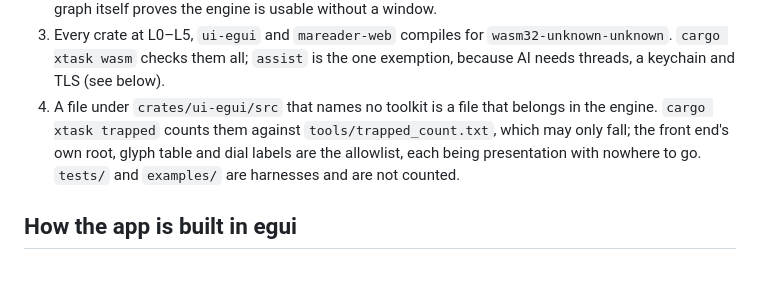
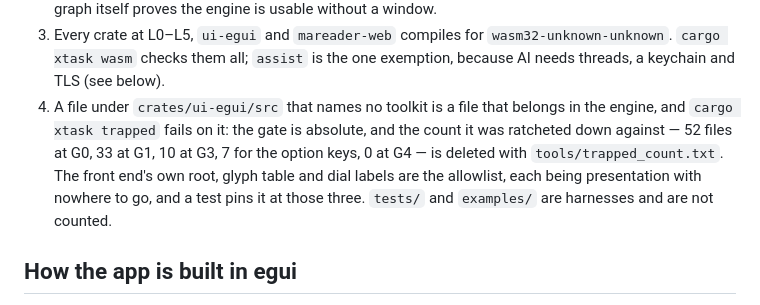
Before and after one commit to codewiththiha/mareader2, a Markdown page: docs/architecture.md, the part around the change. GitHub-like rendering; blank space fills up the shorter version.

```diff
--- a/docs/architecture.md
+++ b/docs/architecture.md
@@ -64,10 +64,12 @@ The rules:
    `wasm32-unknown-unknown`. `cargo xtask wasm` checks them all; `assist` is the
    one exemption, because AI needs threads, a keychain and TLS (see below).
 4. A file under `crates/ui-egui/src` that names no toolkit is a file that belongs
-   in the engine. `cargo xtask trapped` counts them against
-   `tools/trapped_count.txt`, which may only fall; the front end's own root,
-   glyph table and dial labels are the allowlist, each being presentation with
-   nowhere to go. `tests/` and `examples/` are harnesses and are not counted.
+   in the engine, and `cargo xtask trapped` fails on it: the gate is absolute, and
+   the count it was ratcheted down against — 52 files at G0, 33 at G1, 10 at G3,
+   7 for the option keys, 0 at G4 — is deleted with `tools/trapped_count.txt`. The
+   front end's own root, glyph table and dial labels are the allowlist, each being
+   presentation with nowhere to go, and a test pins it at those three. `tests/` and
+   `examples/` are harnesses and are not counted.
 
 ## How the app is built in egui
 
```
Also changed, not shown: docs/memory.md (+30 -0 lines), docs/slices/G4.md (+57 -7 lines).
